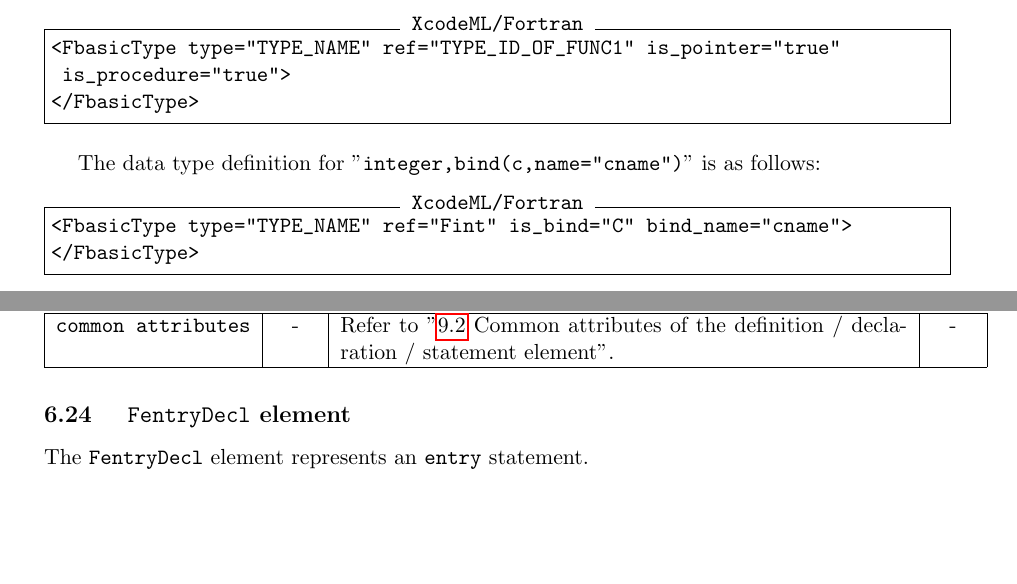
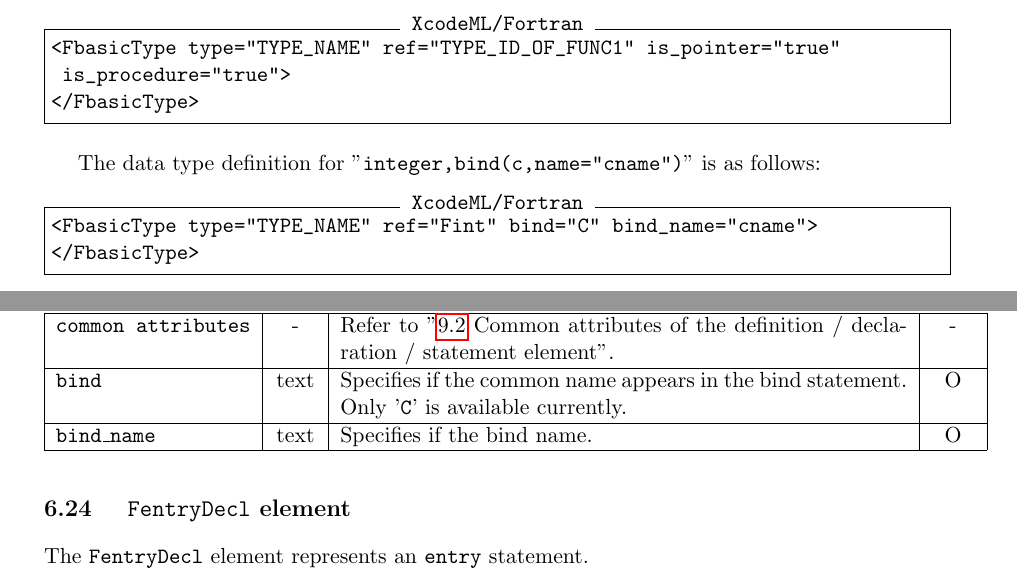
Before and after one commit to omni-compiler/XcodeML-Specification, a LaTeX document (XcodeML-F/main.tex, which reads XcodeML-F/Statement.tex, XcodeML-F/TypeTable.tex): two parts of pages 12 and 43 of 76, joined at a grey line, cut so that both start at the same text, the shorter picture padded with empty space. Compiled offline with pdfLaTeX.

Commit message:
Add the 'bind' and 'bind_name' attributes in the FcommonDecl

```diff
--- a/XcodeML-F/Statement.tex
+++ b/XcodeML-F/Statement.tex
@@ -923,6 +923,10 @@ The {\tt FcommonDecl} element represents a {\tt common} statement.
 \begin{XcodeMLAttributes}
 \XcodeMLAttrDef{common attributes}{-}
 {Refer to "\ref{sec:Commonattributesofdefinition} Common attributes of the definition / declaration / statement element".}{-}
+\XcodeMLAttrDef{bind}{text}
+{Specifies if the common name appears in the bind statement. Only '{\tt C}' is available currently.}{O}
+\XcodeMLAttrDef{bind\_name}{text}
+{Specifies if the bind name.}{O}
 \end{XcodeMLAttributes}
 
 
--- a/XcodeML-F/TypeTable.tex
+++ b/XcodeML-F/TypeTable.tex
@@ -204,7 +204,7 @@ The data type definition for "{\tt integer,bind(c,name="cname")}" is as follows:
 \vspace{2mm}
 
 \begin{XcodeMLFExample}
-<FbasicType type="TYPE_NAME" ref="Fint" is_bind="C" bind_name="cname">
+<FbasicType type="TYPE_NAME" ref="Fint" bind="C" bind_name="cname">
 </FbasicType>
 \end{XcodeMLFExample}
 
```
